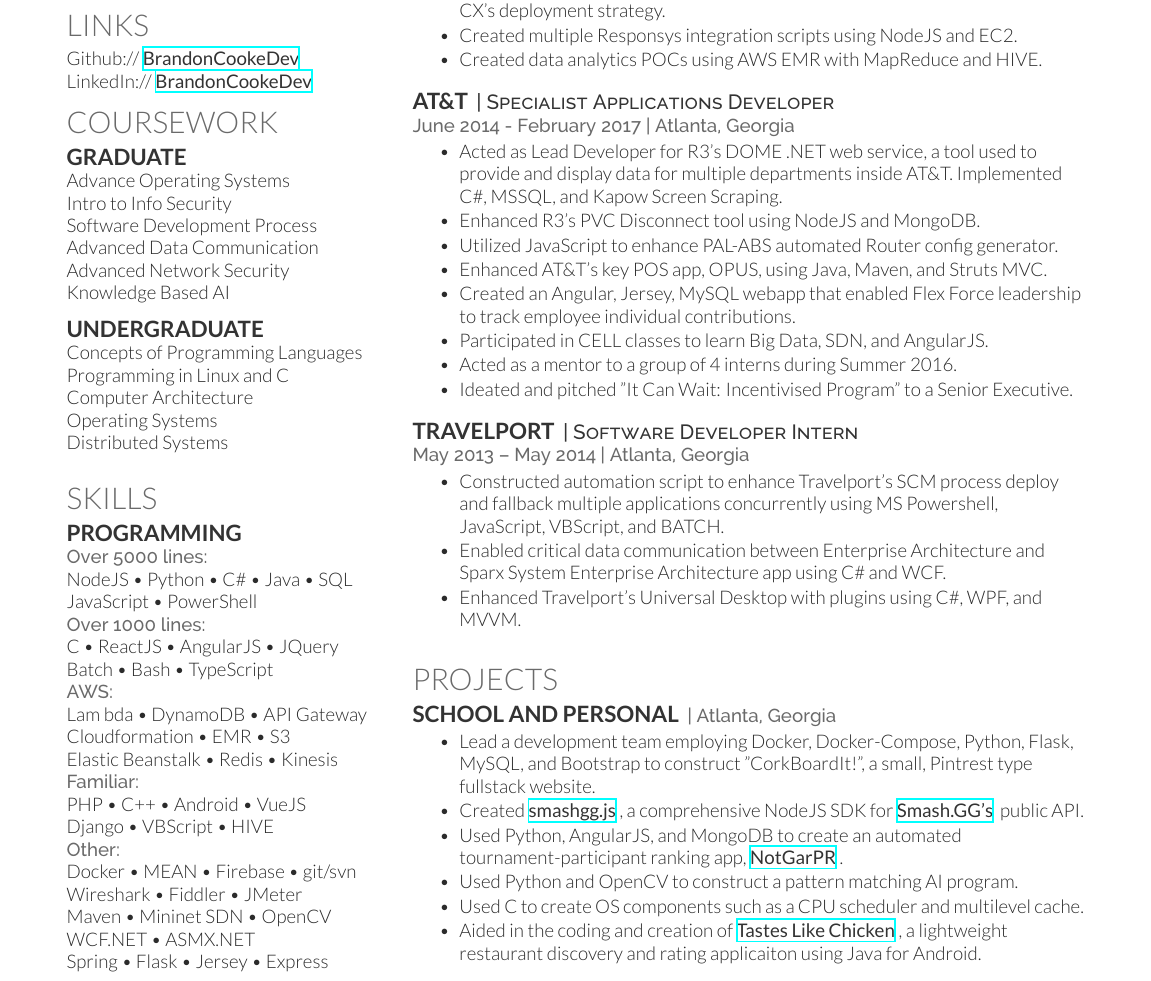
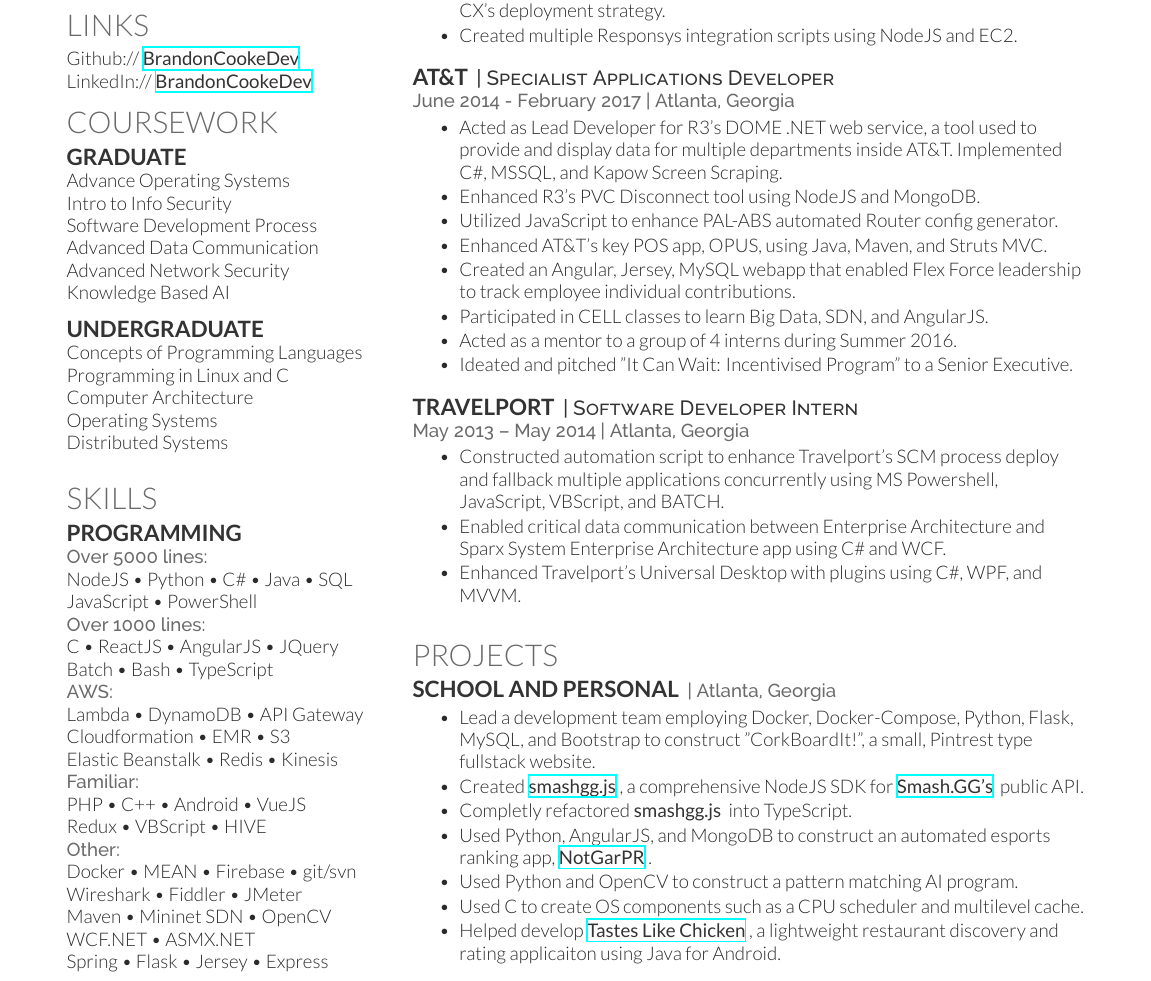
Before and after one commit to BrandonCookeDev/brandon-cooke-LaTeX-resume, a LaTeX CV (deedy_resume-openfont.tex): part of the page, cut so that both start at the same text. The pictures show the PDF file BrandonCookeResume.pdf that the author committed with the source.

Commit message:
Fixed Lambda typo, added Redux, added TS refactor of Smashgg.js

```diff
--- a/deedy_resume-openfont.tex
+++ b/deedy_resume-openfont.tex
@@ -141,13 +141,13 @@
 Batch \textbullet{} Bash \textbullet{} TypeScript \\
 
 \location{AWS: }
-Lam bda \textbullet{} DynamoDB \textbullet{} API Gateway  \\
+Lambda \textbullet{} DynamoDB \textbullet{} API Gateway  \\
 Cloudformation \textbullet{} EMR \textbullet{} S3 \\
 Elastic Beanstalk \textbullet{} Redis \textbullet{} Kinesis \\
 
 \location{Familiar:}
 PHP \textbullet{} C++ \textbullet{} Android \textbullet{} VueJS \\
-Django \textbullet{} VBScript \textbullet{} HIVE \\
+Redux \textbullet{} VBScript \textbullet{} HIVE \\
 \location{Other:}
 Docker \textbullet{} MEAN \textbullet{} Firebase \textbullet{} git/svn \\
 Wireshark \textbullet{} Fiddler \textbullet{} JMeter \\
@@ -184,7 +184,6 @@
 \item Created a location identifying, loyalty tracking Cisco Webex chatbot leveraging NodeJS with our core software platform.
 \item Used Node and MySQL and AWS Cloudformation to maximize the efficiency of CX's deployment strategy.
 \item Created multiple Responsys integration scripts using NodeJS and EC2.
-\item Created data analytics POCs using AWS EMR with MapReduce and HIVE.
 \end{tightemize}
 \sectionsep
 
@@ -223,10 +222,11 @@
 \begin{tightemize}
 \item Lead a development team employing Docker, Docker-Compose, Python, Flask, MySQL, and Bootstrap to construct "CorkBoardIt!", a small, Pintrest type fullstack website.
 \item Created \href{http://npmjs.com/package/smashgg.js}{\custombold{smashgg.js}}, a comprehensive NodeJS SDK for \href{www.smash.gg}{\custombold{Smash.GG's}} public API.
-\item Used Python, AngularJS, and MongoDB to create an automated tournament-participant ranking app, \href{https://notgarpr.com}{\custombold{NotGarPR}}.
+\item Completly refactored {\custombold{smashgg.js}} into TypeScript.
+\item Used Python, AngularJS, and MongoDB to construct an automated esports ranking app, \href{https://notgarpr.com}{\custombold{NotGarPR}}.
 \item Used Python and OpenCV to construct a pattern matching AI program.
 \item Used C to create OS components such as a CPU scheduler and multilevel cache.
-\item Aided in the coding and creation of \href{https://play.google.com/store/apps/details?id=com.gmail.japa.arialdis.tasteslikechickenlite\&hl=en}{\custombold{Tastes Like Chicken}}, a lightweight restaurant discovery and rating applicaiton using Java for Android.
+\item Helped develop \href{https://play.google.com/store/apps/details?id=com.gmail.japa.arialdis.tasteslikechickenlite\&hl=en}{\custombold{Tastes Like Chicken}}, a lightweight restaurant discovery and rating applicaiton using Java for Android.
 \end{tightemize}
 \sectionsep
 
```
Also changed, not shown: BrandonCookeResume.pdf, BrandonCookeResume.png.
